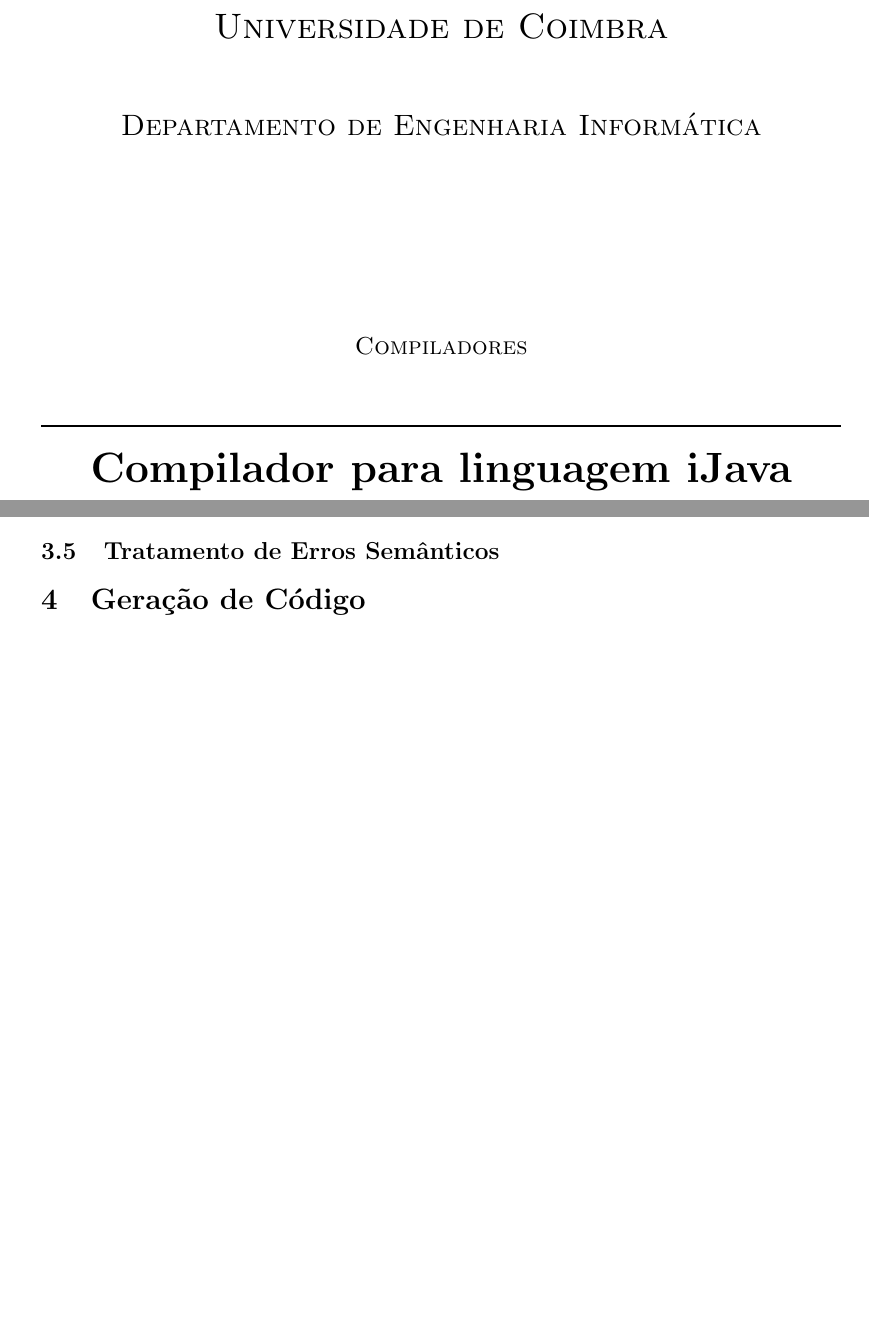
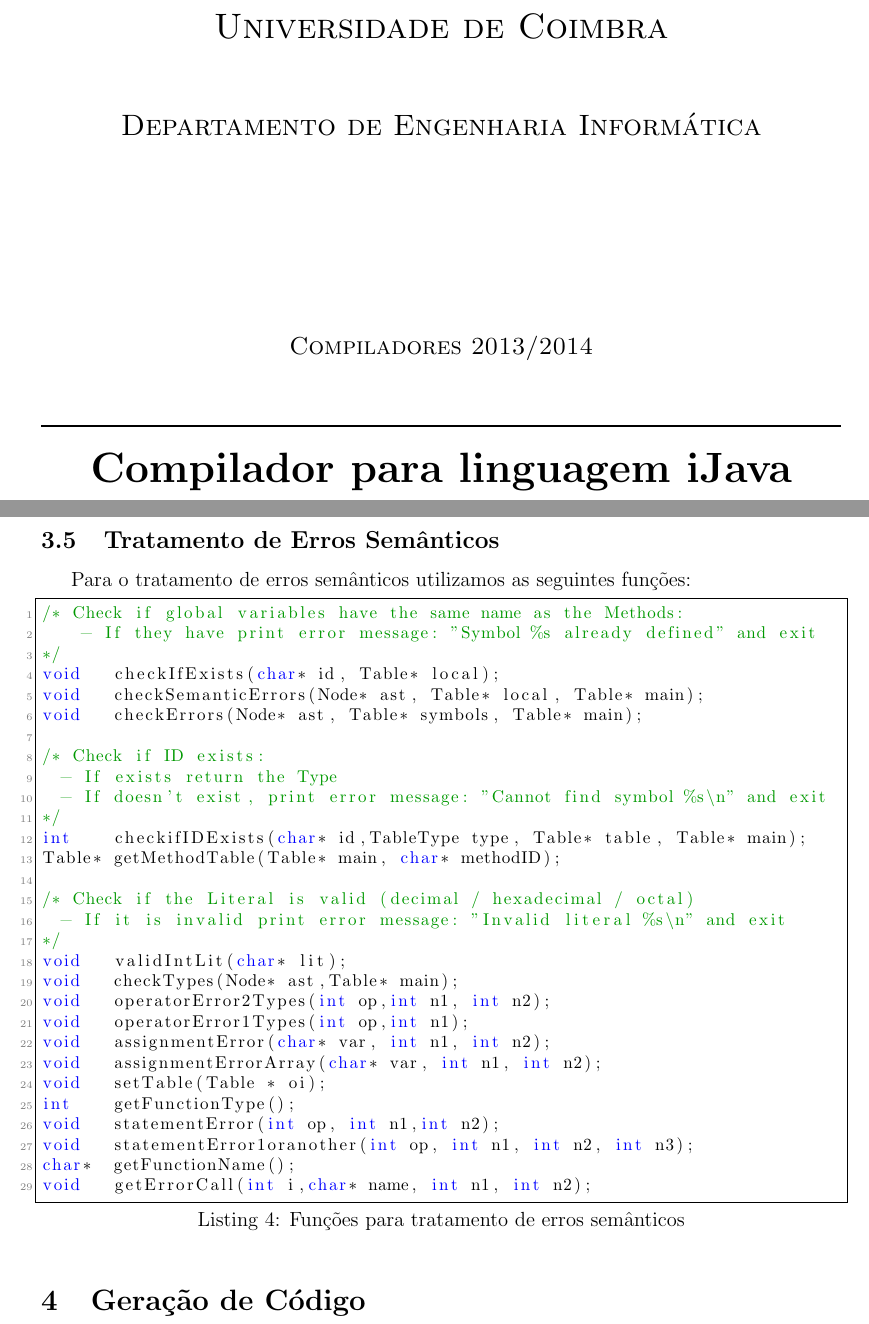
Before and after one commit to bcaceiro/compiler, a LaTeX document (ReLaToRiOo/rel.tex): two parts of pages 1 and 11 of 11 before the commit and two parts of pages 1 and 12 of 12 after it, joined at a grey line, cut so that both start at the same text, the shorter picture padded with empty space. Compiled offline with pdfLaTeX.

Commit message:
Mais merdas fodas no relatorioOOoOOOOOoooOOOOooo

```diff
--- a/ReLaToRiOo/rel.tex
+++ b/ReLaToRiOo/rel.tex
@@ -67,7 +62,7 @@
 
 \textsc{\LARGE Universidade de Coimbra}\\[1.5cm] % Name of your university/college
 \textsc{\Large Departamento de Engenharia Informática}\\[4cm] % Major heading such as course name
-\textsc{\large Compiladores}\\[1cm] % Minor heading such as course title
+\textsc{\large Compiladores 2013/2014}\\[1cm] % Minor heading such as course title
 
 
 \HRule \\[0.5cm]
@@ -449,8 +443,42 @@
 \end{lstlisting}
 
 
+\pagebreak
+\subsection{Tratamento de Erros Semânticos}
+Para o tratamento de erros semânticos utilizamos as seguintes funções:
+\lstset{language=C,caption={Funções para tratamento de erros semânticos},label=Estruturas}
+\begin{lstlisting}
+/* Check if global variables have the same name as the Methods:
+		- If they have print error message: "Symbol %s already defined" and exit
+*/
+void   checkIfExists(char* id, Table* local);
+void   checkSemanticErrors(Node* ast, Table* local, Table* main);
+void   checkErrors(Node* ast, Table* symbols, Table* main);
 
-\subsection{Tratamento de Erros Semânticos}
+/* Check if ID exists:
+	- If exists return the Type
+	- If doesn't exist, print error message: "Cannot find symbol %s\n" and exit
+*/
+int    checkifIDExists(char* id,TableType type, Table* table, Table* main);
+Table* getMethodTable(Table* main, char* methodID);
+
+/* Check if the Literal is valid (decimal / hexadecimal / octal)
+	- If it is invalid print error message: "Invalid literal %s\n" and exit
+*/
+void   validIntLit(char* lit);
+void   checkTypes(Node* ast,Table* main);
+void   operatorError2Types(int op,int n1, int n2);
+void   operatorError1Types(int op,int n1);
+void   assignmentError(char* var, int n1, int n2);
+void   assignmentErrorArray(char* var, int n1, int n2);
+void   setTable(Table * oi);
+int    getFunctionType();
+void   statementError(int op, int n1,int n2);
+void   statementError1oranother(int op, int n1, int n2, int n3);
+char*  getFunctionName();
+void   getErrorCall(int i,char* name, int n1, int n2);
+
+\end{lstlisting}
 
 \section{Geração de Código}
 
```
Also changed, not shown: ReLaToRiOo/rel.pdf, ReLaToRiOo/rel.tex (6 more changed lines), 4 other files.
